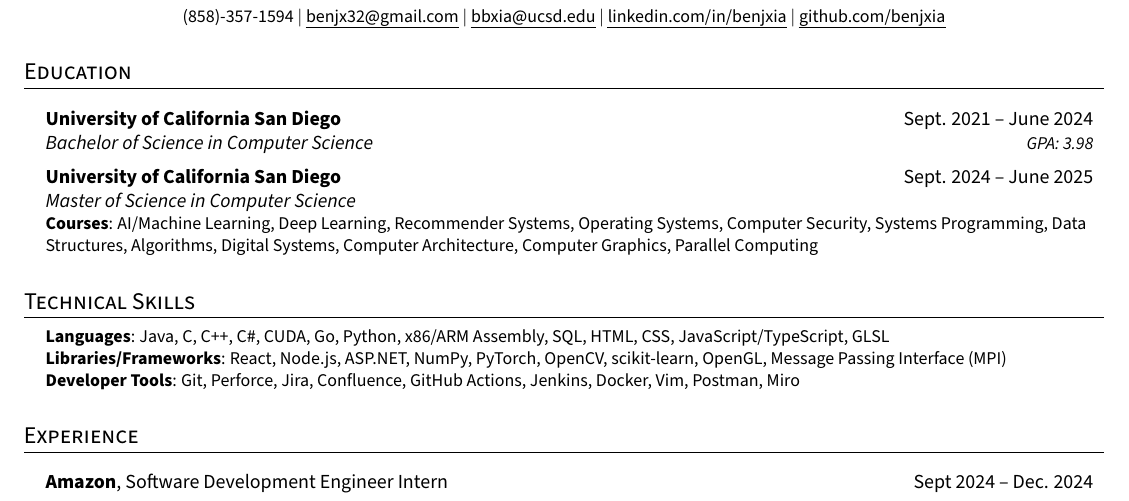
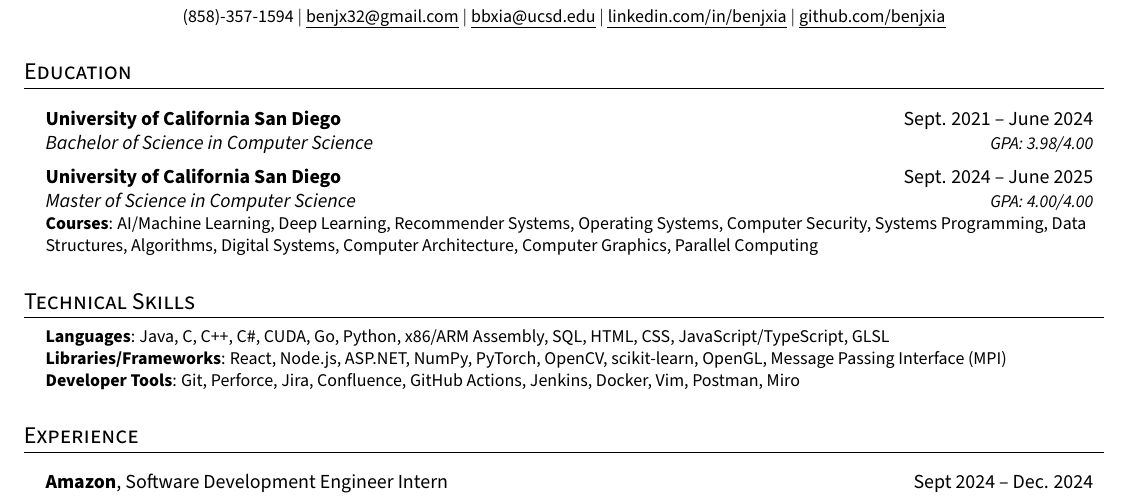
Before and after one commit to benjxia/resume, a LaTeX CV (Benjamin_Xia_Resume.tex): part of the page, cut so that both start at the same text. Compiled offline with pdfLaTeX.

Commit message:
add master's gpa

```diff
--- a/Benjamin_Xia_Resume.tex
+++ b/Benjamin_Xia_Resume.tex
@@ -136,10 +136,10 @@
   \resumeSubHeadingListStart
   \resumeSubheading
       {University of California San Diego}{Sept. 2021 -- June 2024}
-      {Bachelor of Science in Computer Science}{GPA: 3.98}
+      {Bachelor of Science in Computer Science}{GPA: 3.98/4.00}
   \resumeSubheading
       {University of California San Diego}{Sept. 2024 -- June 2025}
-      {Master of Science in Computer Science}{}
+      {Master of Science in Computer Science}{GPA: 4.00/4.00}
   \resumeSubHeadingListEnd
   \begin{itemize}[leftmargin=0.15in, label={}]
     \small{\item{
```
Also changed, not shown: Benjamin_Xia_Resume.pdf, 3 other files.
